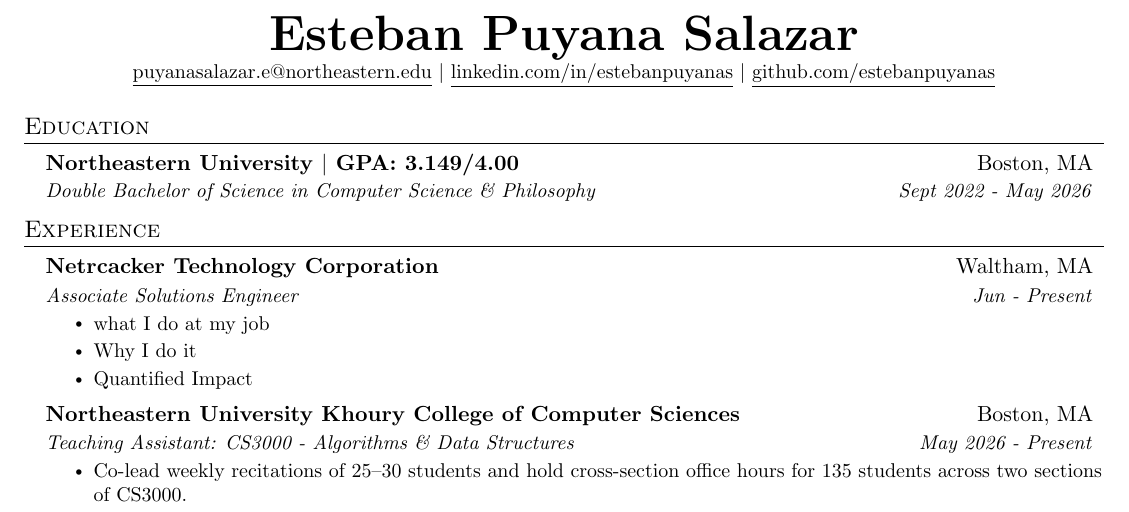
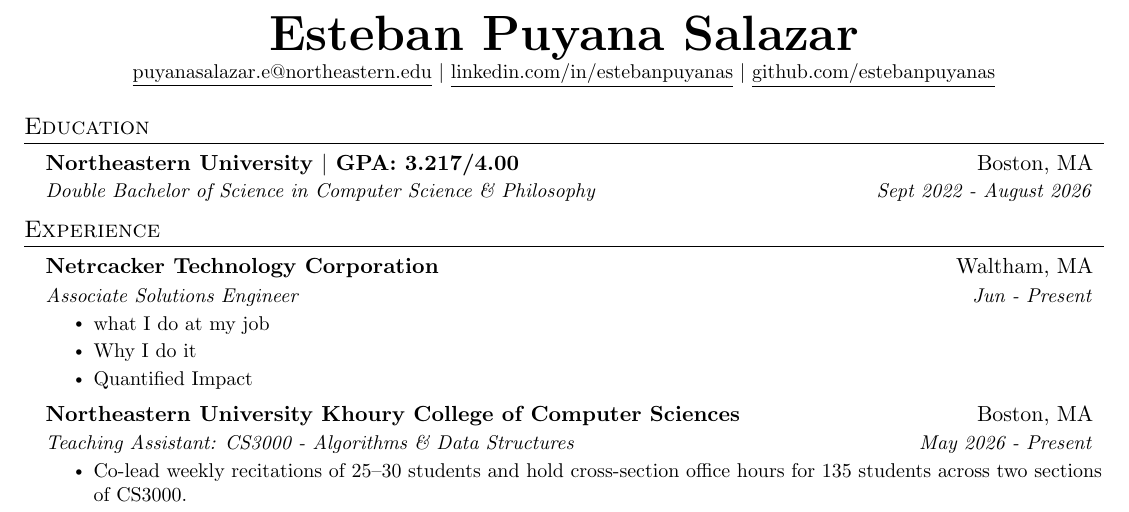
Before and after one commit to estebanpuyanas/LaTex-Templates, a LaTeX CV (multi-page-resume.tex): part of page 1 of 2, cut so that both start at the same text. Compiled offline with pdfLaTeX.

Commit message:
chore: updating gpa and grad date

```diff
--- a/multi-page-resume.tex
+++ b/multi-page-resume.tex
@@ -132,8 +132,8 @@
 \section{Education}
   \resumeSubHeadingListStart
     \resumeSubheading
-      {Northeastern University $|$ GPA: 3.149/4.00}{Boston, MA}
-      {Double Bachelor of Science in Computer Science \& Philosophy}{Sept 2022 - May 2026}
+      {Northeastern University $|$ GPA: 3.217/4.00}{Boston, MA}
+      {Double Bachelor of Science in Computer Science \& Philosophy}{Sept 2022 - August 2026}
   \resumeSubHeadingListEnd
 %-----------EXPERIENCE-----------
 \section{Experience}
```
